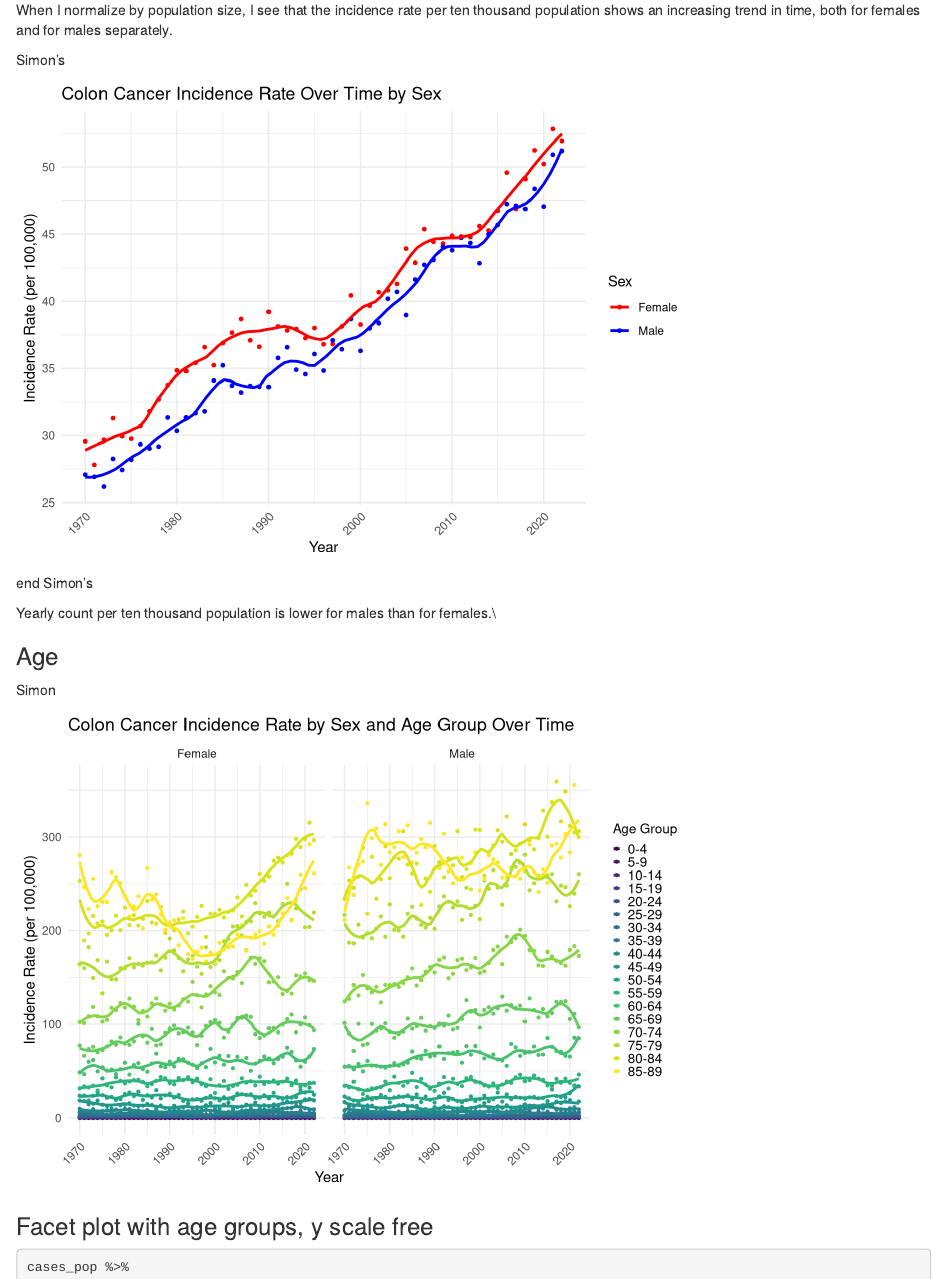
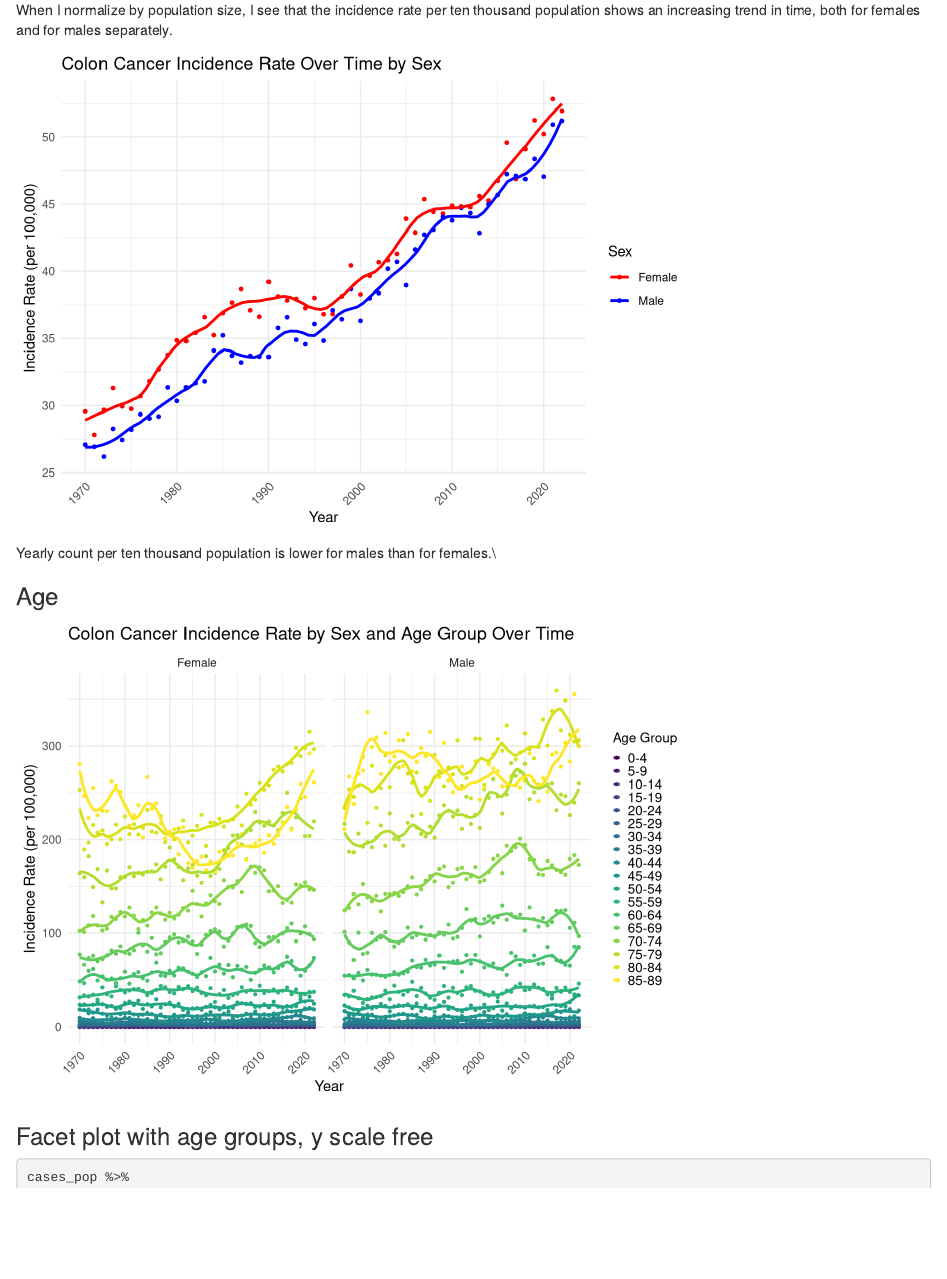
Before and after one commit to Simon-Sandstrom-Nordin/assignment_biostat_1, an R Markdown document (final.Rmd): the page in a window 1100 px wide, from 9100 px down. Rendered offline with R 4.5, knitr and Pandoc, with nearby package versions.

Commit message:
Update final.Rmd
Removed commented out code again

````diff
--- a/final.Rmd
+++ b/final.Rmd
@@ -401,7 +289,6 @@ cases_pop_ys %>%
 When I normalize by population size, I see that the incidence rate per ten thousand population
 shows an increasing trend in time, both for females and for males separately.
 
-Simon's
 ```{r, echo=FALSE, results='hide', message=FALSE, warning=FALSE}
 # Merge the cases and population data
 merged_data <- cases %>%
@@ -443,12 +330,10 @@ ggplot(summary_data, aes(x = year, y = incidence_rate, color = sex)) +
   theme_minimal() +
   theme(axis.text.x = element_text(angle = 45, hjust = 1))
 ```
-end Simon's
 
 Yearly count per ten thousand population is lower for males than for females.\\
 
 ### Age
-Simon
 
 ```{r, echo=FALSE, results='hide', message=FALSE, warning=FALSE}
 # Plot incidence rates over time by sex and age group with smoothed lines
````
Also changed, not shown: final.Rmd (126 more changed lines).
